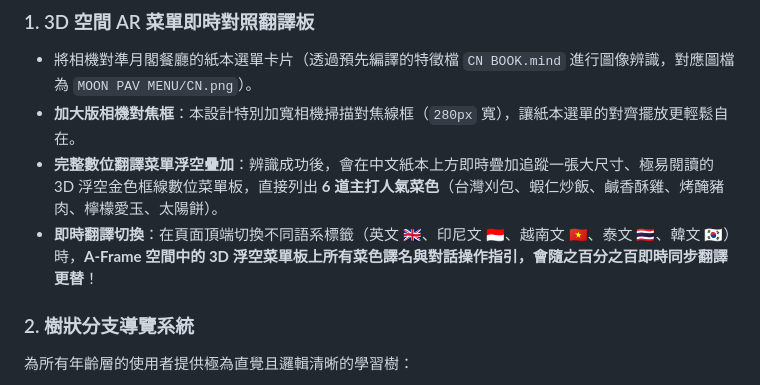
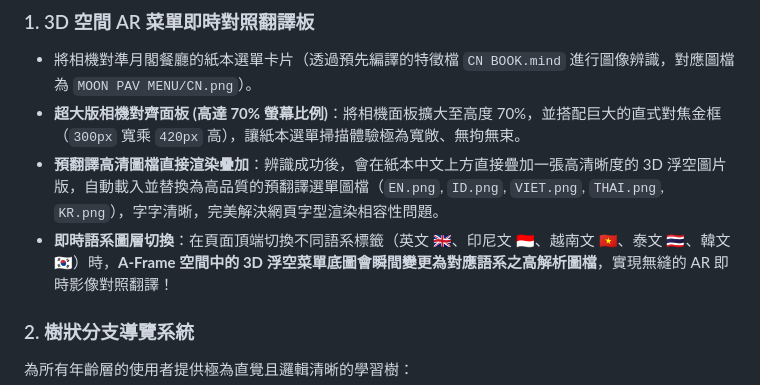
Before and after one commit to rsabrinnia04/MenuScanner, a Markdown page: READMECN.md, the part around the change. Drawn GitHub-style.

```diff
--- a/READMECN.md
+++ b/READMECN.md
@@ -19,9 +19,9 @@
 
 ### 1. 3D 空間 AR 菜單即時對照翻譯板
 *   將相機對準月閣餐廳的紙本選單卡片（透過預先編譯的特徵檔 `CN BOOK.mind` 進行圖像辨識，對應圖檔為 `MOON PAV MENU/CN.png`）。
-*   **加大版相機對焦框**：本設計特別加寬相機掃描對焦線框（`280px` 寬），讓紙本選單的對齊擺放更輕鬆自在。
-*   **完整數位翻譯菜單浮空疊加**：辨識成功後，會在中文紙本上方即時疊加追蹤一張大尺寸、極易閱讀的 3D 浮空金色框線數位菜單板，直接列出 **6 道主打人氣菜色**（台灣刈包、蝦仁炒飯、鹹香酥雞、烤醃豬肉、檸檬愛玉、太陽餅）。
-*   **即時翻譯切換**：在頁面頂端切換不同語系標籤（英文 🇬🇧、印尼文 🇮🇩、越南文 🇻🇳、泰文 🇹🇭、韓文 🇰🇷）時，**A-Frame 空間中的 3D 浮空菜單板上所有菜色譯名與對話操作指引，會隨之百分之百即時同步翻譯更替**！
+*   **超大版相機對齊面板 (高達 70% 螢幕比例)**：將相機面板擴大至高度 70%，並搭配巨大的直式對焦金框（`300px` 寬乘 `420px` 高），讓紙本選單掃描體驗極為寬敞、無拘無束。
+*   **預翻譯高清圖檔直接渲染疊加**：辨識成功後，會在紙本中文上方直接疊加一張高清晰度的 3D 浮空圖片版，自動載入並替換為高品質的預翻譯選單圖檔（`EN.png`, `ID.png`, `VIET.png`, `THAI.png`, `KR.png`），字字清晰，完美解決網頁字型渲染相容性問題。
+*   **即時語系圖層切換**：在頁面頂端切換不同語系標籤（英文 🇬🇧、印尼文 🇮🇩、越南文 🇻🇳、泰文 🇹🇭、韓文 🇰🇷）時，**A-Frame 空間中的 3D 浮空菜單底圖會瞬間變更為對應語系之高解析圖檔**，實現無縫的 AR 即時影像對照翻譯！
 
 ### 2. 樹狀分支導覽系統
 為所有年齡層的使用者提供極為直覺且邏輯清晰的學習樹：
```
